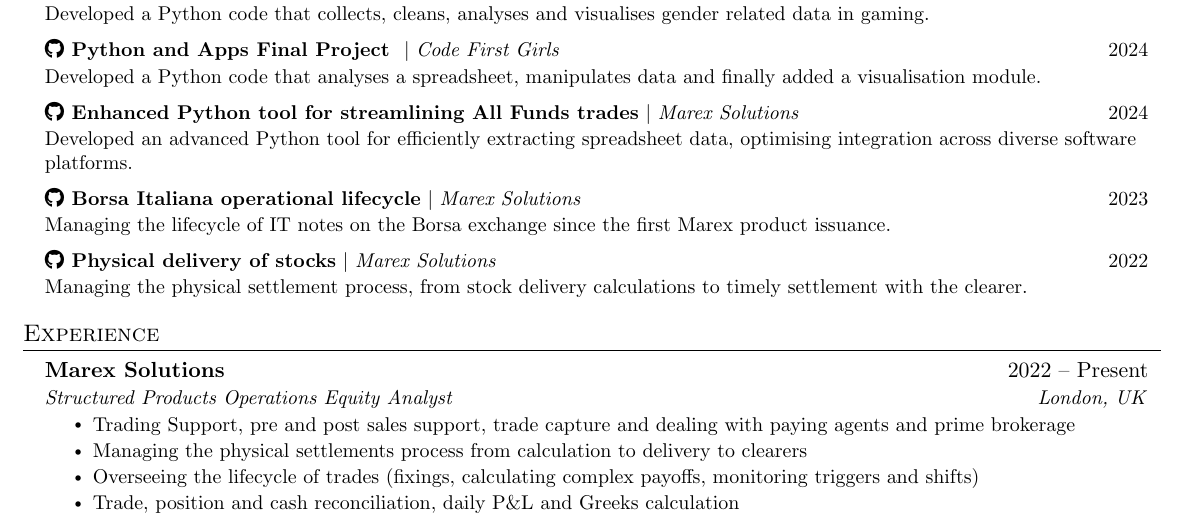
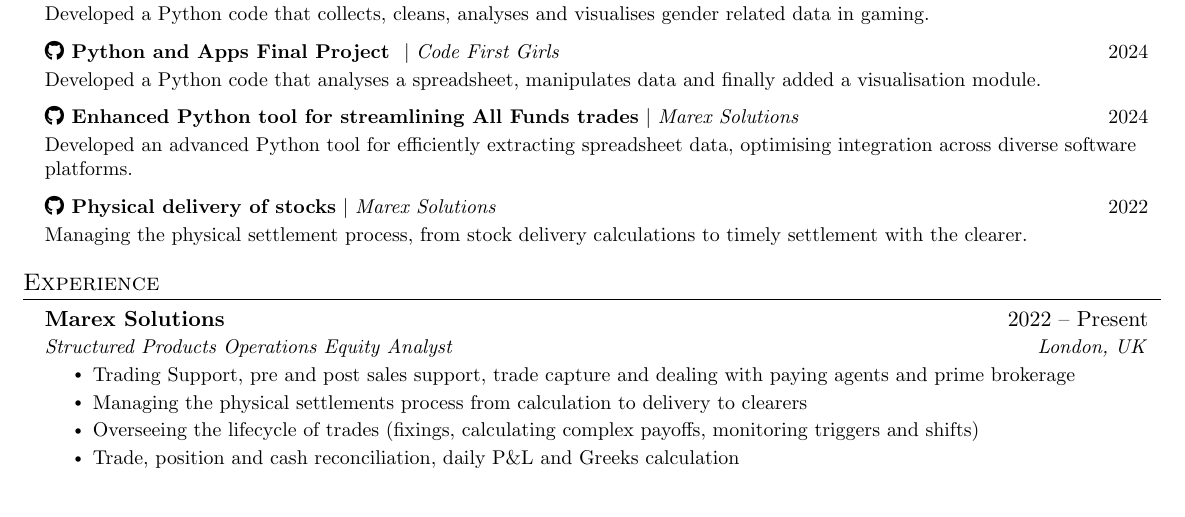
Before and after one commit to deasatko/CV, a LaTeX CV (finance/CV.tex): part of page 1 of 2, cut so that both start at the same text. Compiled offline with pdfLaTeX.

Commit message:
deleted duplicate

```diff
--- a/finance/CV.tex
+++ b/finance/CV.tex
@@ -140,9 +140,6 @@
       {\textbf{\href{https://github.com/marex}{\faGithub} Enhanced Python tool for streamlining All Funds trades} $|$ \emph{Marex Solutions}}{2024}
         \resumeText{Developed an advanced Python tool for efficiently extracting spreadsheet data, optimising integration across diverse software platforms.}
     \resumeProjectHeading
-      {\textbf{\href{https://github.com/marex}{\faGithub} Borsa Italiana operational lifecycle} $|$ \emph{Marex Solutions}}{2023}
-        \resumeText{Managing the lifecycle of IT notes on the Borsa exchange since the first Marex product issuance.}
-    \resumeProjectHeading
       {\textbf{\href{https://github.com/marex}{\faGithub} Physical delivery of stocks} $|$ \emph{Marex Solutions}}{2022}
         \resumeText{Managing the physical settlement process, from stock delivery calculations to timely settlement with the clearer.}
 \resumeSubHeadingListEnd
```
